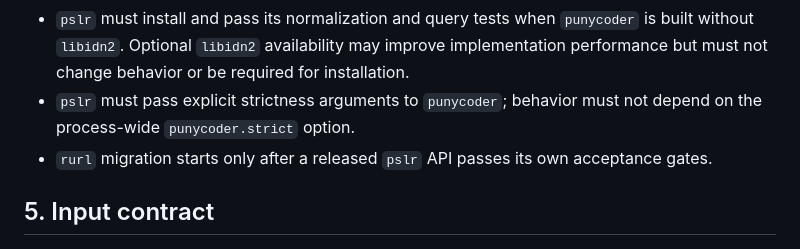
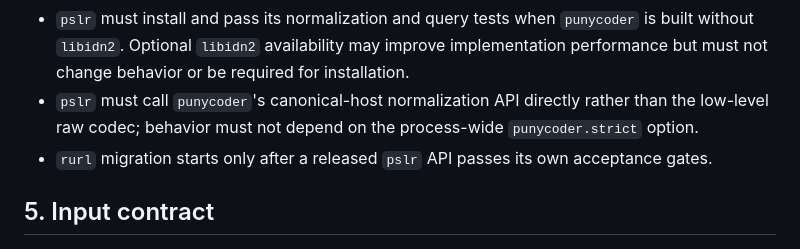
Before and after one commit to bart-turczynski/pslr, a Markdown page: docs/PRD.md, the part around the change. Rendered like a GitHub page.

Commit message:
docs: align punycoder normalization contract

```diff
--- a/docs/PRD.md
+++ b/docs/PRD.md
@@ -100,8 +100,9 @@ Rules:
   `punycoder` is built without `libidn2`. Optional `libidn2` availability may
   improve implementation performance but must not change behavior or be
   required for installation.
-- `pslr` must pass explicit strictness arguments to `punycoder`; behavior must
-  not depend on the process-wide `punycoder.strict` option.
+- `pslr` must call `punycoder`'s canonical-host normalization API directly
+  rather than the low-level raw codec; behavior must not depend on the
+  process-wide `punycoder.strict` option.
 - `rurl` migration starts only after a released `pslr` API passes its own
   acceptance gates.
 
```
